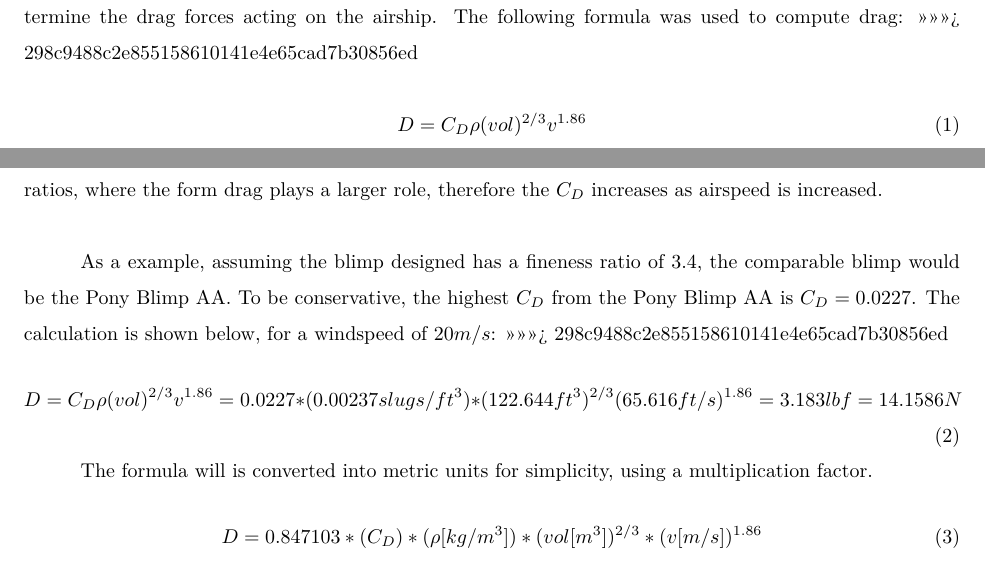
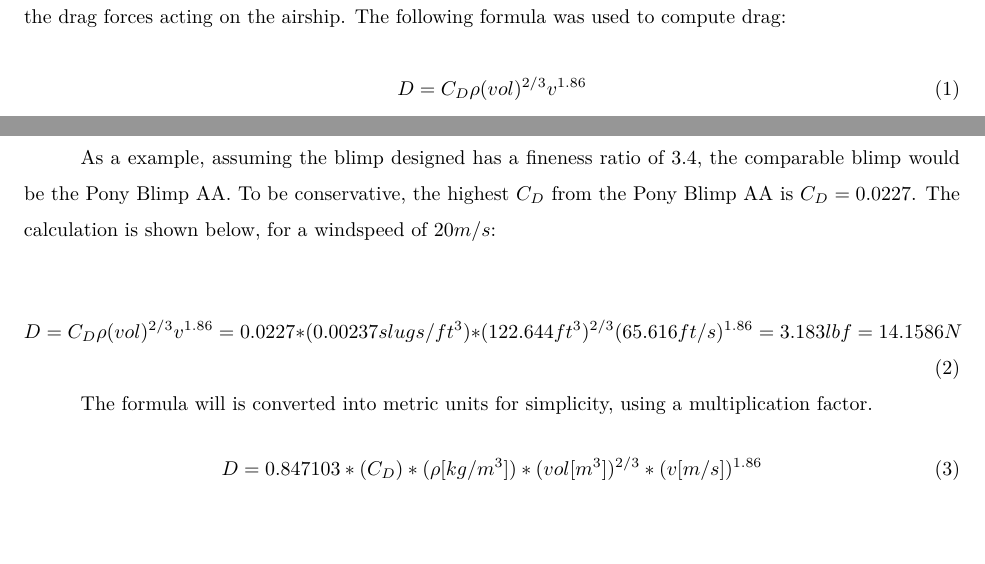
Before and after one commit to cityphi/capstone, a LaTeX document (tex/analysisDragAnalysis.tex): two parts of pages 1 and 2 of 2, joined at a grey line, cut so that both start at the same text. Compiled offline with pdfLaTeX.

Commit message:
small changes

```diff
--- a/tex/analysisDragAnalysis.tex
+++ b/tex/analysisDragAnalysis.tex
@@ -15,7 +15,6 @@ Once it was understood that the airship itself needed to be parametrizable, a ne
 \subsection{Drag Analysis} \label{drag}
 
 An analysis from a report called \textit{Technical Manual of Airship Aerodynamics} \cite{airshipAerodynamics} was used to determine the drag forces acting on the airship. The following formula was used to compute drag:
->>>>>>> 298c9488c2e855158610141e4e65cad7b30856ed
 
 \begin{equation}
 		D = C_D\rho (vol)^{2/3}v^{1.86}
@@ -34,13 +32,13 @@ Where $D$ is the drag in $lbf$ (converted to N), $ \rho $ is the density of air
 Various airship dimensions can be seen below here. The aircraft dimensions shown below were for testing done in a wind tunnel to determine drag effects on real airships, so they are scaled down models. The goal is to select a model that has comparable dimensions to the airship we are using. As a starting point, the fineness ratio $f$ is computed for out airship. As an estimate, $f=L/D \approx 3.6/1.2 = 3$. In reference to Table \ref{tbl:airshipTable}, the closest match would be the Pony Blimp AA, with a fineness ratio of 3.4.\\
 
 It can be deduced from the table that the Prandtl Shape coefficient encompasses both skin and form drag. When the fineness ratio is higher, skin friction drag will have a larger effect than form drag, so when the airspeed is increased (from 20mph to 60mph), $C_D$ will decrease. The opposite is true with small fineness ratios, where the form drag plays a larger role, therefore the $C_D$ increases as airspeed is increased. To be conservative, the highest $C_D$ from the Pony Blimp AA, therefore $C_D = 0.0227$. An example calculation is shown below, for a windspeed of $20m/s$:
-=======
+
 Various airship dimensions can be seen below here. The aircraft dimensions shown below were for testing done in a wind tunnel to determine drag effects on real airships, so they are scaled down models. The goal is to select a model that has comparable dimensions to the airship to be constructed for this project.\\
 
 It can be deduced from the table that the Prandtl Shape coefficient encompasses both skin and form drag. When the fineness ratio is higher, skin friction drag will have a larger effect than form drag, so when the airspeed is increased (from 20mph to 60mph), $C_D$ will decrease. The opposite is true with small fineness ratios, where the form drag plays a larger role, therefore the $C_D$ increases as airspeed is increased. \\
 
 As a example, assuming the blimp designed has a fineness ratio of 3.4, the comparable blimp would be the Pony Blimp AA. To be conservative, the highest $C_D$ from the Pony Blimp AA is $C_D = 0.0227$. The calculation is shown below, for a windspeed of $20m/s$:
->>>>>>> 298c9488c2e855158610141e4e65cad7b30856ed
+
 \begin{equation} \label{exDrag}
 D = C_D\rho (vol)^{2/3}v^{1.86}=0.0227*(0.00237 slugs/ft^3)*(122.644 ft^3)^{2/3}(65.616 ft/s) ^{1.86} = 3.183 lbf = 14.1586N
 \end{equation}
```
Also changed, not shown: main.tex (+1 -1 lines), tex/analysisDragAnalysis.tex (3 more changed lines).
